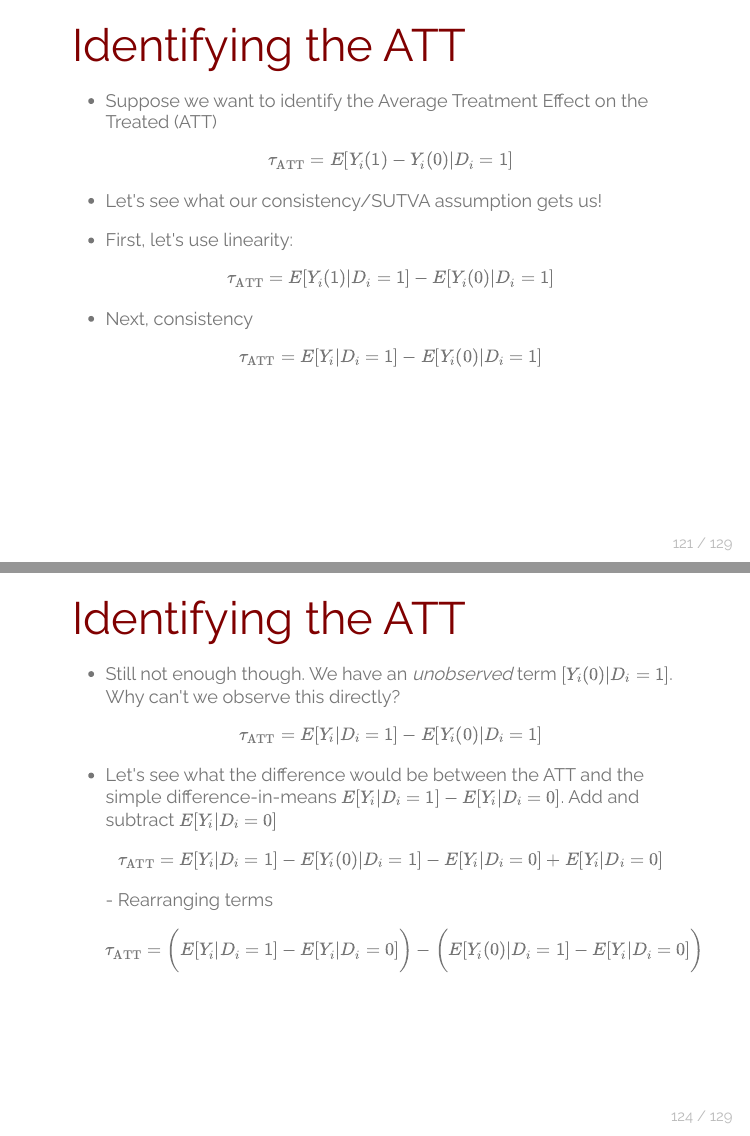
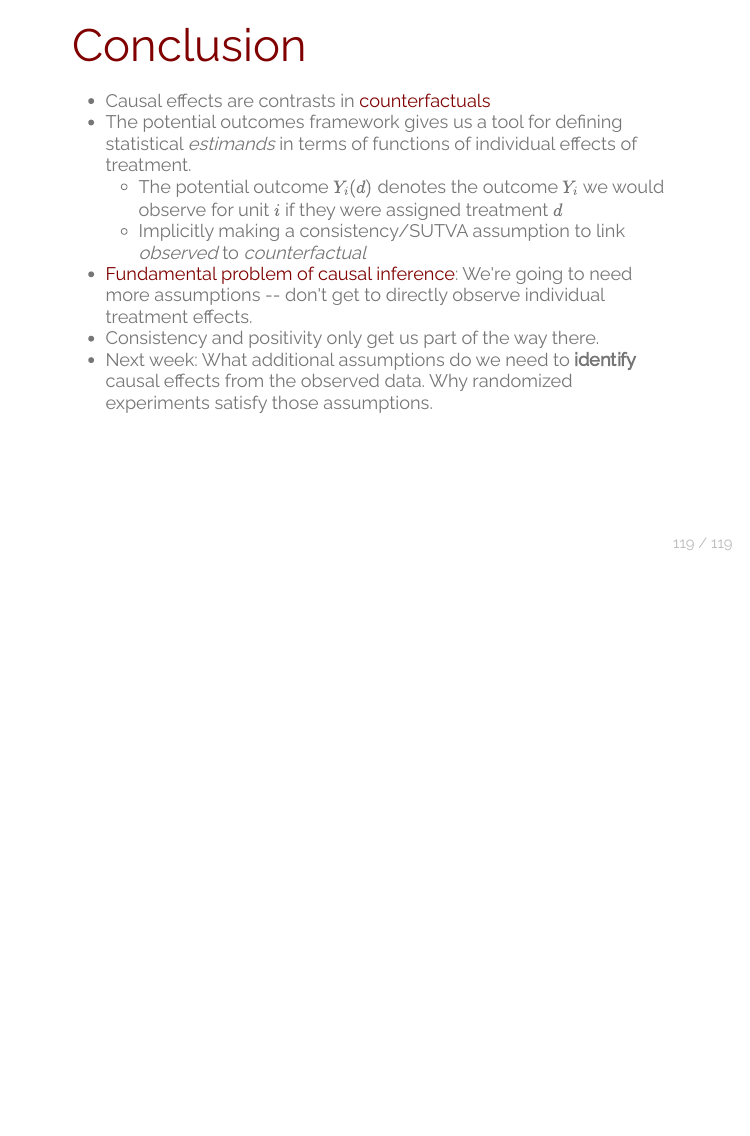
Before and after one commit to UChicago-pol-methods/plsc-30600-causal-inference, an R Markdown document (slides/week1/week1_potential_outcomes.Rmd): pages 44 and 45 of 48 before the commit and page 44 of 44 after it, the two joined at a grey line. The pictures show the output file slides/week1/week1_potential_outcomes.html that the author committed with the source, opened offline.

Commit message:
Moved selection bias to Week 2

```diff
--- a/slides/week1/week1_potential_outcomes.Rmd
+++ b/slides/week1/week1_potential_outcomes.Rmd
@@ -739,37 +739,3 @@ Unit  $i$  | Treatment  $D_i$  | $Y_i(1)$ | $Y_i(0)$ | Observed $Y_i$   |
 
 ---
 
-# Identifying the ATT
-
-  - Suppose we want to identify the Average Treatment Effect on the Treated (ATT)
-
-  $$\tau_{\text{ATT}} = E[Y_i(1) - Y_i(0) | D_i = 1]$$
-
-  - Let's see what our consistency/SUTVA assumption gets us!
---
-
-  - First, let's use linearity:
-
-  $$\tau_{\text{ATT}} = E[Y_i(1) | D_i = 1] -  E[Y_i(0) | D_i = 1]$$
---
-
-  - Next, consistency
-
-  $$\tau_{\text{ATT}} = E[Y_i | D_i = 1] -  E[Y_i(0) | D_i = 1]$$
-
----
-
-# Identifying the ATT
-
-  - Still not enough though. We have an *unobserved* term $[Y_i(0) | D_i = 1]$. Why can't we observe this directly?
-
-    $$\tau_{\text{ATT}} = E[Y_i | D_i = 1] -  E[Y_i(0) | D_i = 1]$$
---
-
-  - Let's see what the difference would be between the ATT and the simple difference-in-means $E[Y_i | D_i = 1] - E[Y_i | D_i = 0]$. Add and subtract $E[Y_i | D_i = 0]$
-
-  $$\tau_{\text{ATT}} = E[Y_i | D_i = 1] -  E[Y_i(0) | D_i = 1] - E[Y_i | D_i = 0] + E[Y_i | D_i = 0]$$
---
-  - Rearranging terms
-
-  $$\tau_{\text{ATT}} = \bigg(E[Y_i | D_i = 1] -  E[Y_i | D_i = 0]\bigg) - \bigg(E[Y_i(0) | D_i = 1] -  E[Y_i | D_i = 0]\bigg)$$
```
Also changed, not shown: slides/week1/week1_potential_outcomes.html, slides/week1/week1_potential_outcomes.Rmd (27 more changed lines).
